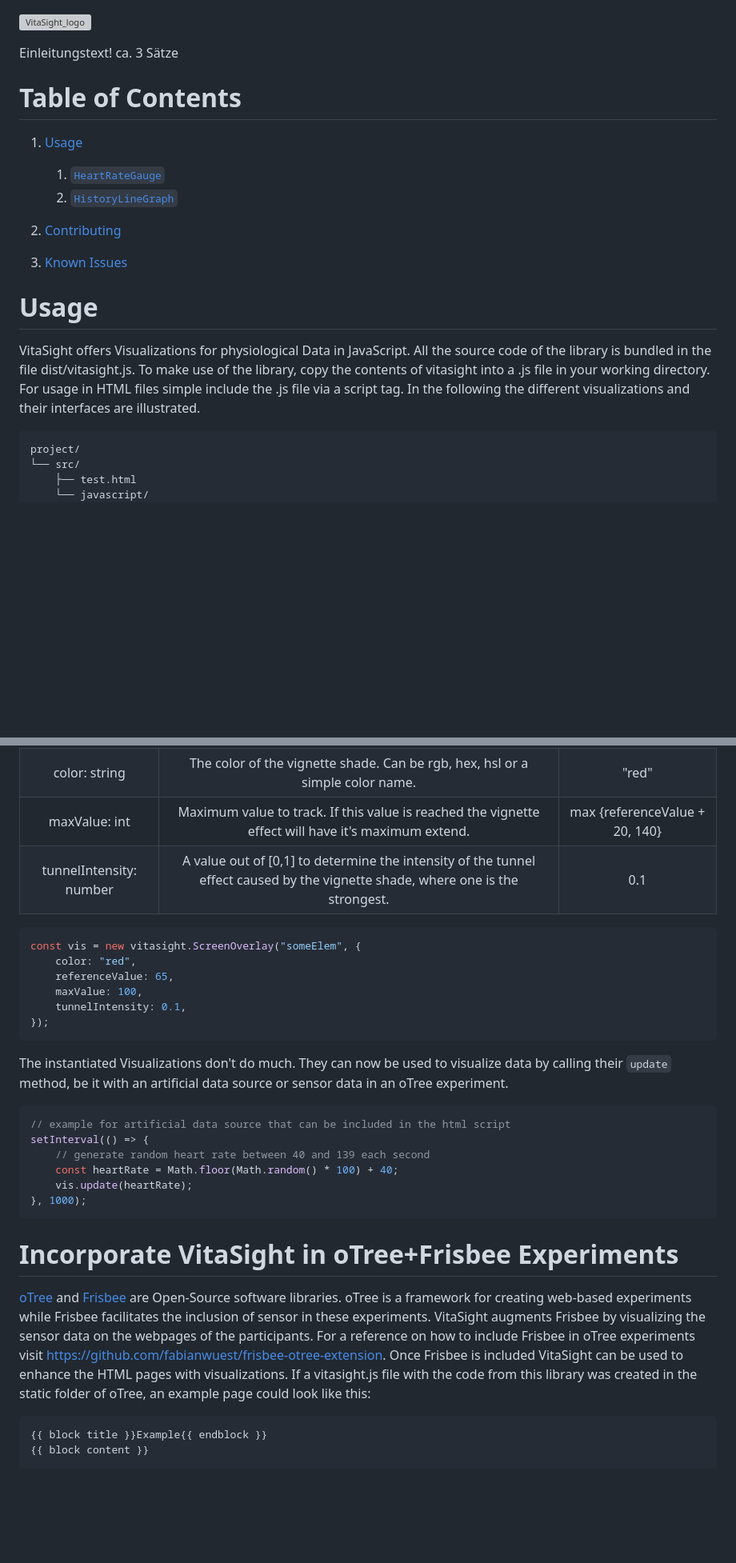
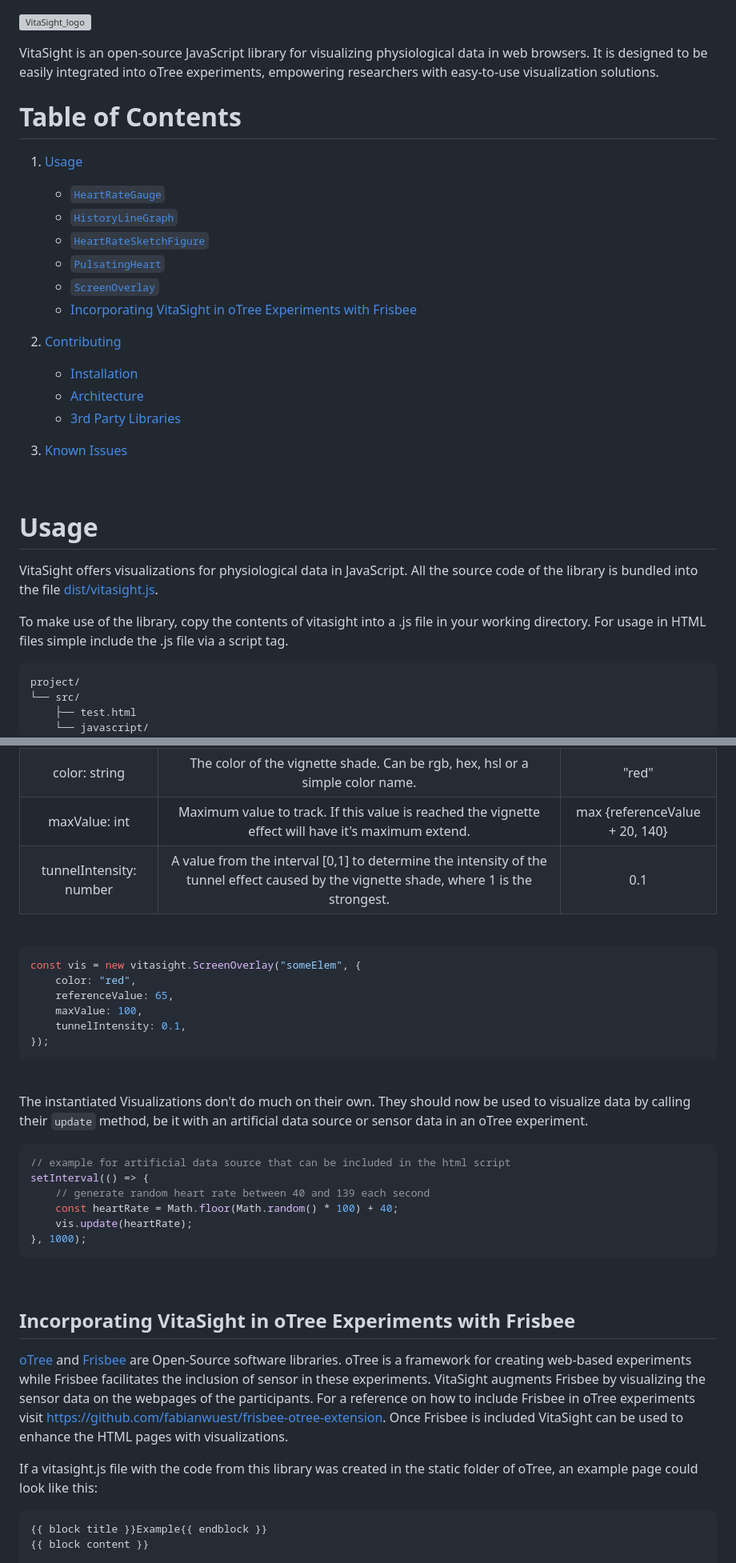
Before and after one commit to arne1212/BioVizJS, a Markdown page: README.md, 2 parts joined by grey strips. Shown: that part at 80% size. GitHub-like rendering; blank space fills up the shorter version; grey boxes are pictures that could not be loaded.

````diff
--- a/README.md
+++ b/README.md
@@ -1,22 +1,34 @@
 ![VitaSight_logo](https://github.com/user-attachments/assets/10e6f62e-485f-4bc6-8245-7f29b01b1e03)
 
-Einleitungstext! ca. 3 Sätze
+VitaSight is an open-source JavaScript library for visualizing physiological data in web browsers. It is designed to be easily integrated into oTree experiments, empowering researchers with easy-to-use visualization solutions.
 
 # Table of Contents
+
+
 1. [Usage](#usage)
-   1. [`HeartRateGauge`](#heartrategauge)
-   2. [`HistoryLineGraph`](#historylinegraph)
+   - [`HeartRateGauge`](#heartrategauge)
+   - [`HistoryLineGraph`](#historylinegraph)
+   - [`HeartRateSketchFigure`](#heartratesketchfigure)
+   - [`PulsatingHeart`](#pulsatingheart)
+   - [`ScreenOverlay`](#screenoverlay)
+   - [Incorporating VitaSight in oTree Experiments with Frisbee](#incorporating-vitasight-in-otree-experiments-with-frisbee)
 
-3. [Contributing](#contributing)
-4. [Known Issues](#known-issues)
+2. [Contributing](#contributing)
+   - [Installation](#installation)
+   - [Architecture](#architecture)
+   - [3rd Party Libraries](#3rd-party-libraries)
+
+3. [Known Issues](#known-issues---work-in-progress)
+
+<br>
 
 # Usage
 
-VitaSight offers Visualizations for physiological Data in JavaScript.
-All the source code of the library is bundled in the file dist/vitasight.js.
+VitaSight offers visualizations for physiological data in JavaScript.
+All the source code of the library is bundled into the file [dist/vitasight.js](dist/vitasight.js).
+
 To make use of the library, copy the contents of vitasight into a .js file in your working directory.
 For usage in HTML files simple include the .js file via a script tag.
-In the following the different visualizations and their interfaces are illustrated.
 
 ```
 project/
@@ -159,7 +204,9 @@ https://github.com/user-attachments/assets/a900a0bf-ac2c-42c0-83fe-ea0c1e2048e3
 | referenceValue: int     | Defines a reference value that will determine the reference line's position and the color gradient if the default colors are used. | 70                             |
 | color: string           | The color of the vignette shade. Can be rgb, hex, hsl or a simple color name.                                                      | "red"                          |
 | maxValue: int           | Maximum value to track. If this value is reached the vignette effect will have it's maximum extend.                                | max {referenceValue + 20, 140} |
-| tunnelIntensity: number | A value out of [0,1] to determine the intensity of the tunnel effect caused by the vignette shade, where one is the strongest.     | 0.1                            |
+| tunnelIntensity: number | A value from the interval [0,1] to determine the intensity of the tunnel effect caused by the vignette shade, where 1 is the strongest.     | 0.1                            |
+
+<br>
 
 ```javascript
 const vis = new vitasight.ScreenOverlay("someElem", {
@@ -170,7 +217,9 @@ const vis = new vitasight.ScreenOverlay("someElem", {
 });
 ```
 
-The instantiated Visualizations don't do much. They can now be used to visualize data by calling their `update` method, be it with an artificial data source or sensor data in an oTree experiment.
+<br>
+
+The instantiated Visualizations don't do much on their own. They should now be used to visualize data by calling their `update` method, be it with an artificial data source or sensor data in an oTree experiment.
 
 ```javascript
 // example for artificial data source that can be included in the html script
@@ -181,11 +230,14 @@ setInterval(() => {
 }, 1000);
 ```
 
-# Incorporate VitaSight in oTree+Frisbee Experiments
+<br>
+
+## Incorporating VitaSight in oTree Experiments with Frisbee
 [oTree](https://otree.readthedocs.io/en/latest/) and [Frisbee](https://github.com/fabianwuest/frisbee-otree-extension) are Open-Source software libraries. oTree is a framework for creating web-based experiments while Frisbee facilitates the inclusion of sensor in these experiments.
 VitaSight augments Frisbee by visualizing the sensor data on the webpages of the participants. For a reference on how to include Frisbee in oTree experiments visit <https://github.com/fabianwuest/frisbee-otree-extension>.
-Once Frisbee is included VitaSight can be used to enhance the HTML pages with visualizations. If a vitasight.js file with the code from this library was created in the static folder of oTree,
-an example page could look like this:
+Once Frisbee is included VitaSight can be used to enhance the HTML pages with visualizations.
+
+If a vitasight.js file with the code from this library was created in the static folder of oTree, an example page could look like this:
 
 ```html
 {{ block title }}Example{{ endblock }}
````
Also changed, not shown: other parts of README.md (+86 -6 lines).
